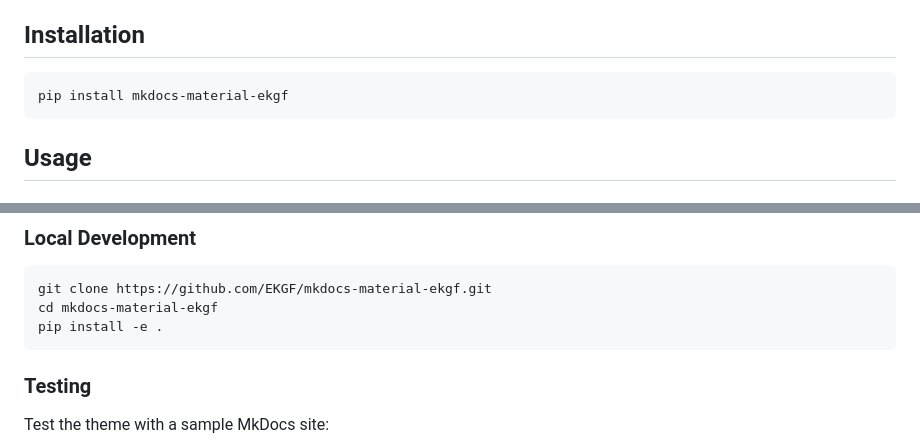
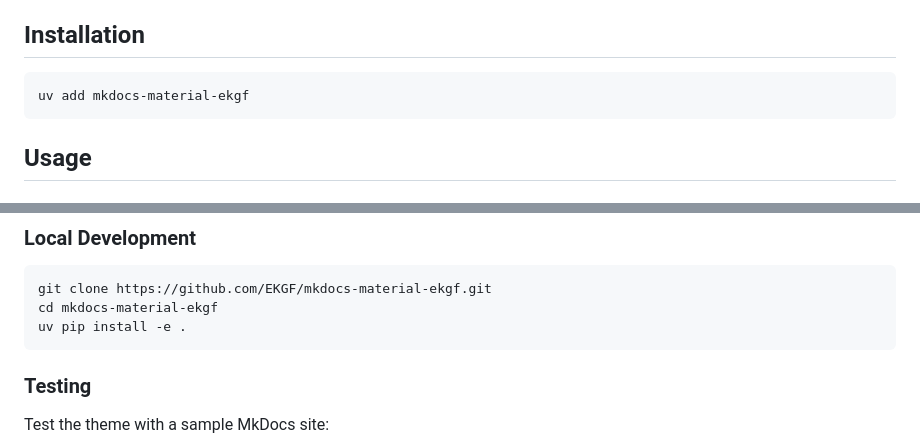
Before and after one commit to EKGF/mkdocs-material-ekgf, a Markdown page: README.md, 2 parts joined by grey strips. Rendered like a GitHub page.

Commit message:
docs: update installation instructions to be uv-centric
- Replace 'pip install' with 'uv add' or 'uv pip install' across documentation

- Ensure instructions align with project uv-based standards

````diff
--- a/README.md
+++ b/README.md
@@ -23,7 +23,7 @@ Graph Forum) documentation websites.
 ## Installation
 
 ```bash
-pip install mkdocs-material-ekgf
+uv add mkdocs-material-ekgf
 ```
 
 ## Usage
@@ -123,7 +123,7 @@ This theme implements the EKGF design language:
 ```bash
 git clone https://github.com/EKGF/mkdocs-material-ekgf.git
 cd mkdocs-material-ekgf
-pip install -e .
+uv pip install -e .
 ```
 
 ### Testing
````
Also changed, not shown: INTEGRATION.md (+6 -6 lines), QUICKSTART.md (+6 -6 lines).
